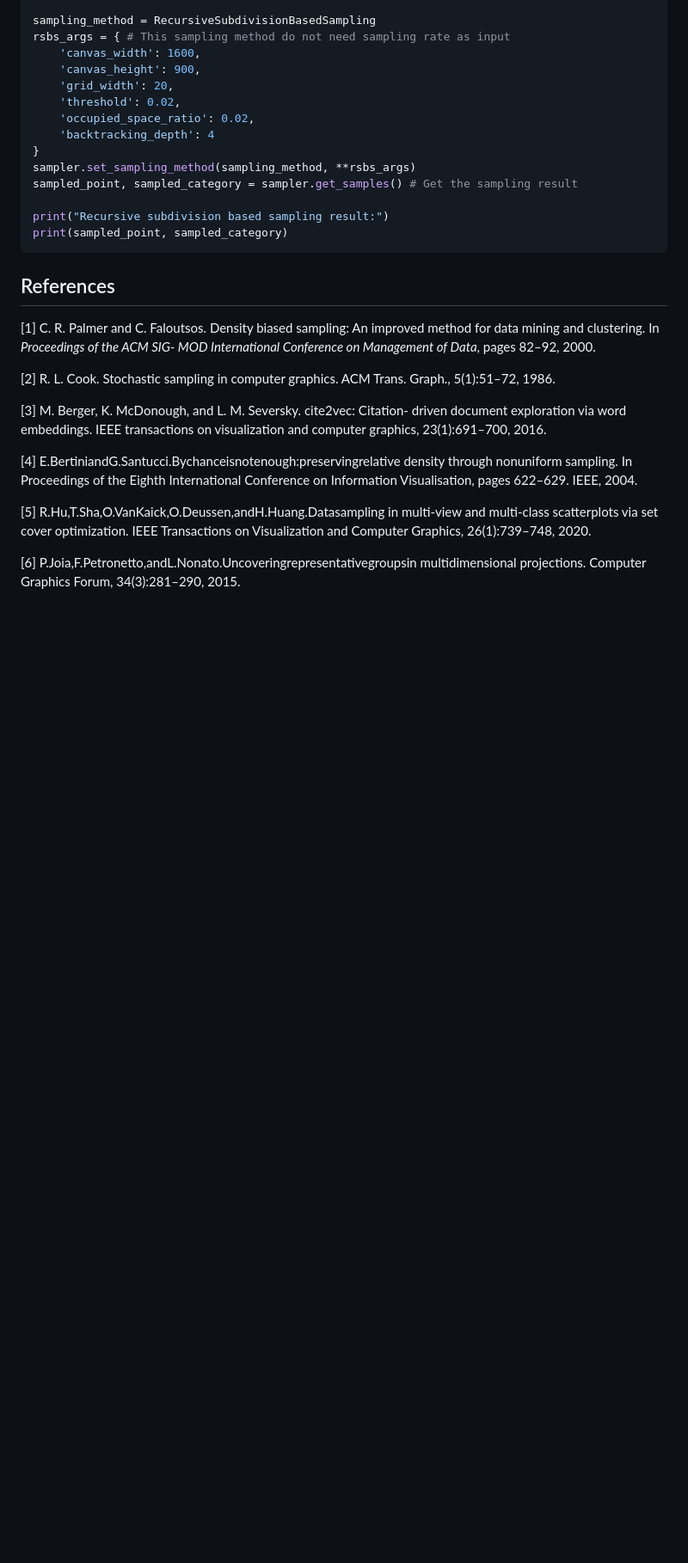
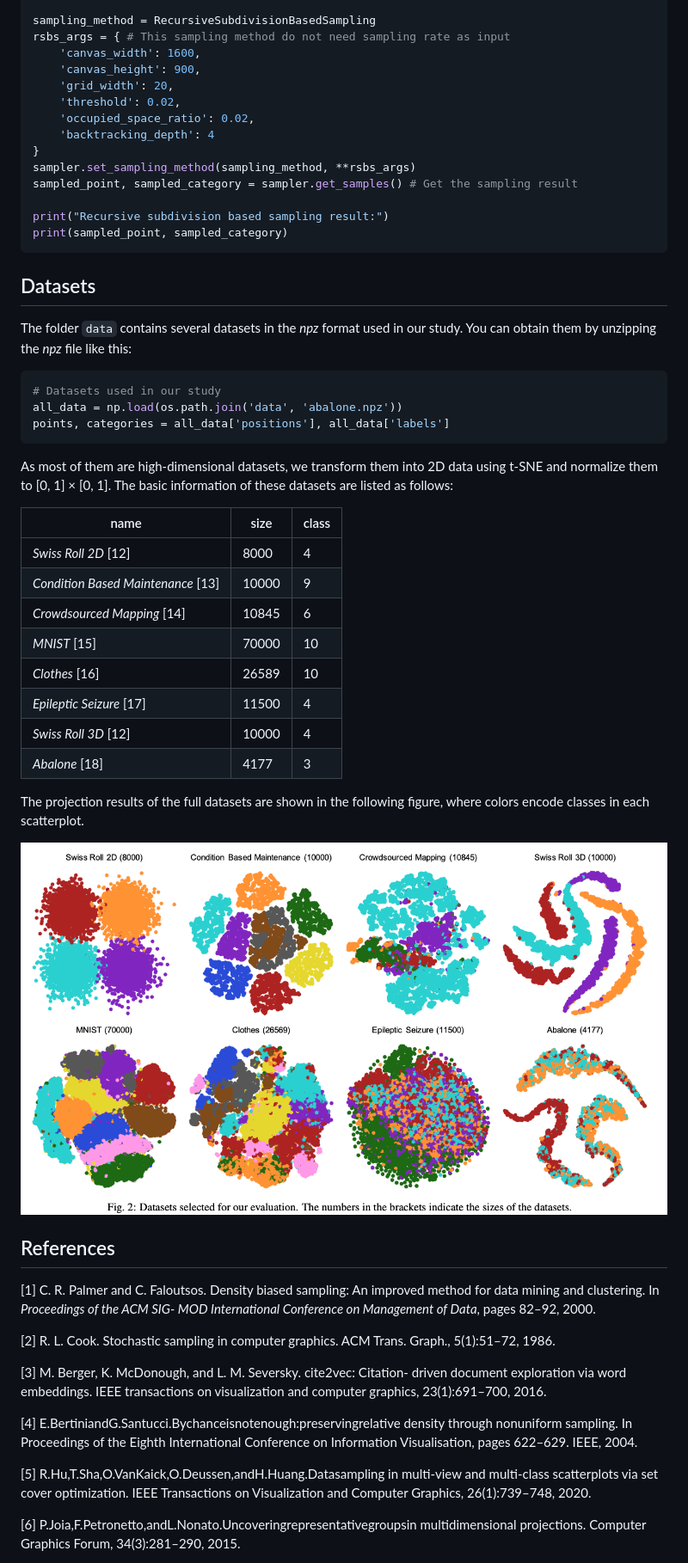
Before and after one commit to thu-vis/libsampling, a Markdown page: README.md, the part around one of its changes. Shown at 86% size. Drawn GitHub-style; pictures changed too: fig2.png (added); blank space fills up the shorter version.

Commit message:
Add: datasets

````diff
--- a/README.md
+++ b/README.md
@@ -117,6 +125,33 @@ print("Recursive subdivision based sampling result:")
 print(sampled_point, sampled_category)
 ```
 
+## Datasets
+
+The folder `data` contains several datasets in the *npz* format used in our study.  You can obtain them by unzipping the *npz* file like this:
+
+```python
+# Datasets used in our study
+all_data = np.load(os.path.join('data', 'abalone.npz'))
+points, categories = all_data['positions'], all_data['labels']
+```
+
+As most of them are high-dimensional datasets, we transform them into 2D data using t-SNE and normalize them to [0, 1] × [0, 1]. The basic information of these datasets are listed as follows:
+
+| name                               | size  | class |
+| ---------------------------------- | ----- | ----- |
+| *Swiss Roll 2D* [12]               | 8000  | 4     |
+| *Condition Based Maintenance* [13] | 10000 | 9     |
+| *Crowdsourced Mapping* [14]        | 10845 | 6     |
+| *MNIST* [15]                       | 70000 | 10    |
+| *Clothes* [16]                     | 26589 | 10    |
+| *Epileptic Seizure* [17]           | 11500 | 4     |
+| *Swiss Roll 3D* [12]               | 10000 | 4     |
+| *Abalone* [18]                     | 4177  | 3     |
+
+The projection results of the full datasets are shown in the following figure, where colors encode classes in each scatterplot.
+
+![](fig2.png)
+
 ## References
 
 [1] C. R. Palmer and C. Faloutsos. Density biased sampling: An improved method for data mining and clustering. In *Proceedings of the ACM SIG- MOD International Conference on Management of Data*, pages 82–92, 2000.
````
Also changed, not shown: other parts of README.md (+8 -0 lines), 10 other files.
